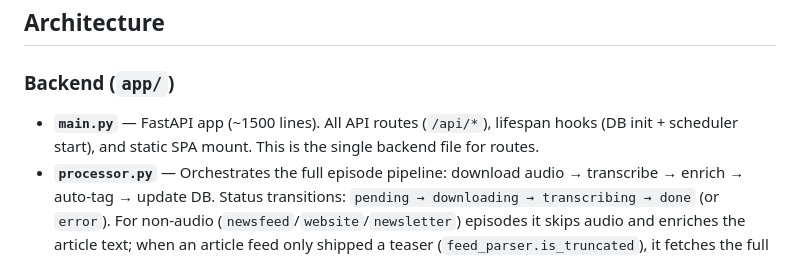
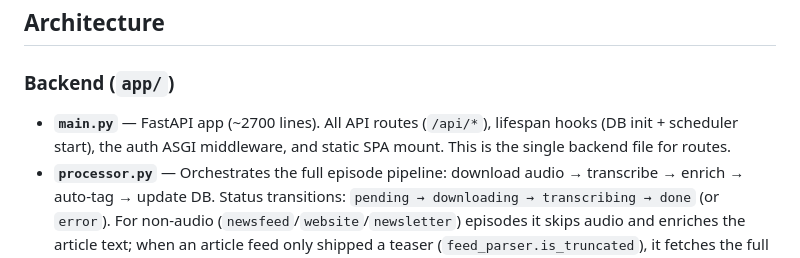
Before and after one commit to publicnevs/Podcast_transcriptor, a Markdown page: CLAUDE.md, the part around the change. Drawn GitHub-style.

Commit message:
docs: correct main.py size in CLAUDE.md
https://claude.ai/code/session_01P3miMEwohED5QQTJZks7Fc

```diff
--- a/CLAUDE.md
+++ b/CLAUDE.md
@@ -82,7 +82,7 @@ same work block.
 
 ### Backend (`app/`)
 
-- **`main.py`** — FastAPI app (~1500 lines). All API routes (`/api/*`), lifespan hooks (DB init + scheduler start), and static SPA mount. This is the single backend file for routes.
+- **`main.py`** — FastAPI app (~2700 lines). All API routes (`/api/*`), lifespan hooks (DB init + scheduler start), the auth ASGI middleware, and static SPA mount. This is the single backend file for routes.
 - **`processor.py`** — Orchestrates the full episode pipeline: download audio → transcribe → enrich → auto-tag → update DB. Status transitions: `pending → downloading → transcribing → done` (or `error`). For non-audio (`newsfeed`/`website`/`newsletter`) episodes it skips audio and enriches the article text; when an article feed only shipped a teaser (`feed_parser.is_truncated`), it fetches the full page. Shared best-effort web helpers live here: `_fetch_html`, `_extract_main_text` (trafilatura with an lxml fallback), `_fetch_article_text`, and `_fetch_site_image` (og:image/twitter:image/apple-touch-icon/favicon, optional settings-gated DuckDuckGo favicon service `favicon_service_enabled`).
 - **`transcriber.py`** — Gemini API calls. Models are env-overridable (`GEMINI_FLASH_MODEL`, `GEMINI_PRO_MODEL`, `GEMINI_LITE_MODEL`, plus `GEMINI_DIGEST_MODEL` which defaults to the Pro model), defaulting to `gemini-2.5-flash` / `gemini-2.5-pro` / `gemini-2.5-flash-lite`. Three paths:
   - Audio upload → `transcribe_audio()` → returns structured JSON (segments with timestamps, speakers, summary, takeaways, chapters)
```
